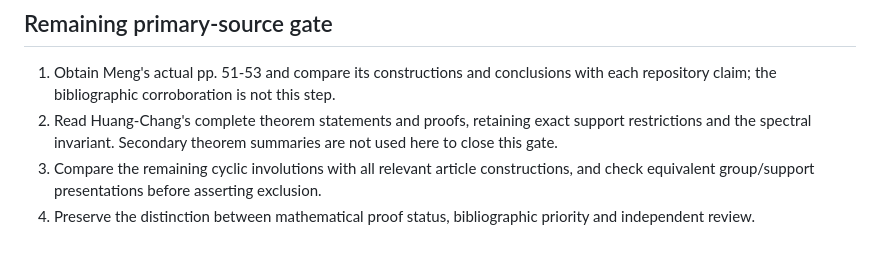
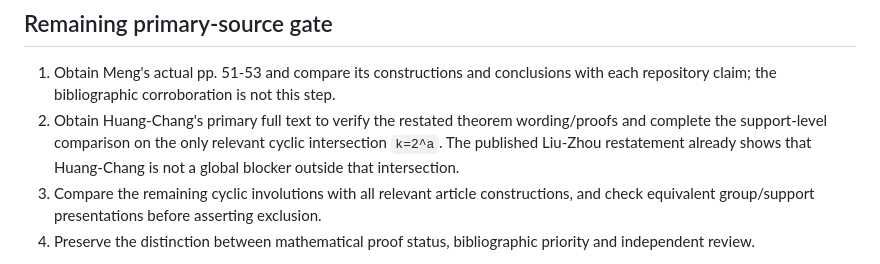
Before and after one commit to alexcour/cayley-prime-translation-cospectrality, a Markdown page: PRIOR_ART.md, the part around the change. Drawn GitHub-style.

Commit message:
docs: update remaining prior-art gate

```diff
--- a/PRIOR_ART.md
+++ b/PRIOR_ART.md
@@ -88,7 +88,7 @@ The correspondence is an algebraic deduction in this update, not a quotation or
 ## Remaining primary-source gate
 
 1. Obtain Meng's actual pp. 51-53 and compare its constructions and conclusions with each repository claim; the bibliographic corroboration is not this step.
-2. Read Huang-Chang's complete theorem statements and proofs, retaining exact support restrictions and the spectral invariant. Secondary theorem summaries are not used here to close this gate.
+2. Obtain Huang-Chang's primary full text to verify the restated theorem wording/proofs and complete the support-level comparison on the only relevant cyclic intersection `k=2^a`. The published Liu-Zhou restatement already shows that Huang-Chang is not a global blocker outside that intersection.
 3. Compare the remaining cyclic involutions with all relevant article constructions, and check equivalent group/support presentations before asserting exclusion.
 4. Preserve the distinction between mathematical proof status, bibliographic priority and independent review.
 
```
